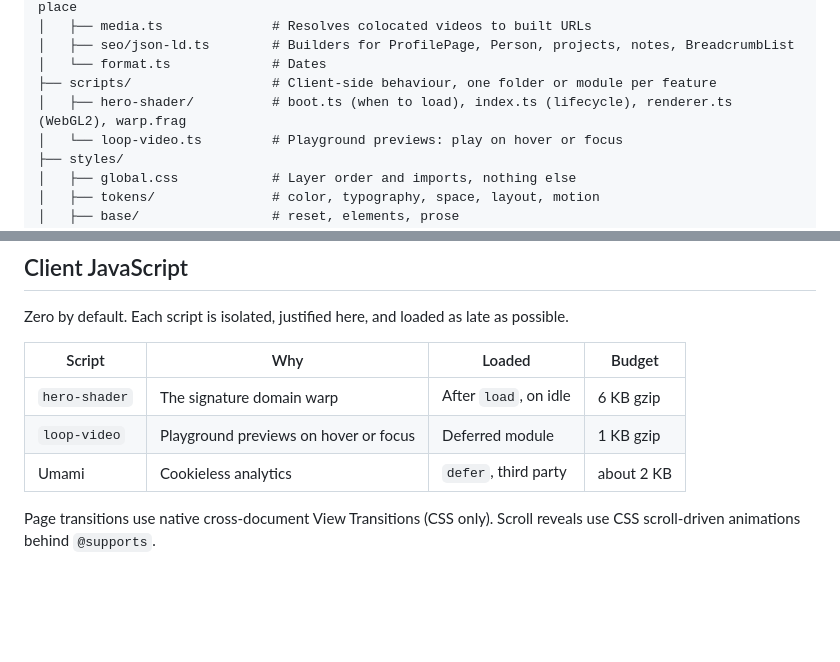
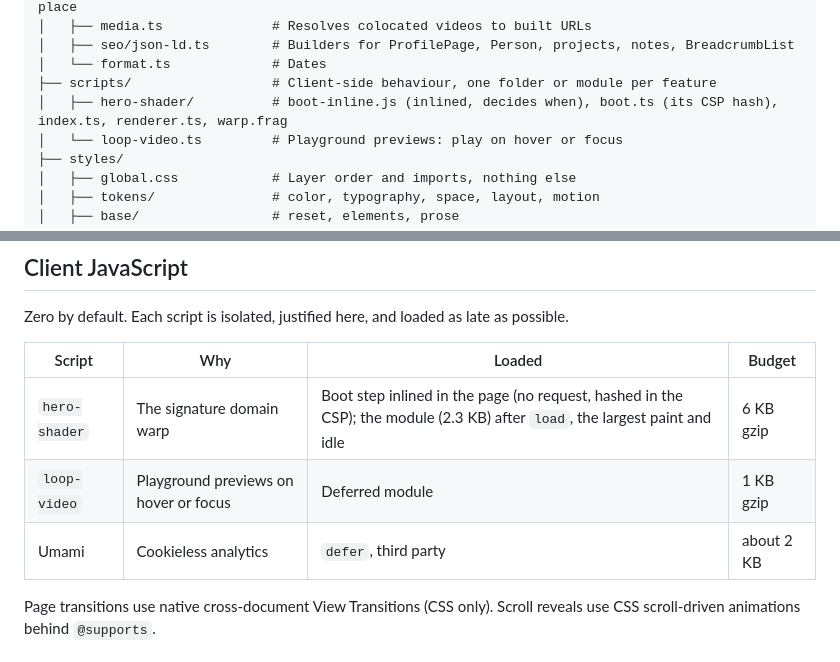
Before and after one commit to thibautlfr/portfolio, a Markdown page: docs/architecture.md, 2 parts joined by grey strips. Drawn GitHub-style; blank space fills up the shorter version.

```diff
--- a/docs/architecture.md
+++ b/docs/architecture.md
@@ -39,7 +39,7 @@ src/
 │   ├── seo/json-ld.ts        # Builders for ProfilePage, Person, projects, notes, BreadcrumbList
 │   └── format.ts             # Dates
 ├── scripts/                  # Client-side behaviour, one folder or module per feature
-│   ├── hero-shader/          # boot.ts (when to load), index.ts (lifecycle), renderer.ts (WebGL2), warp.frag
+│   ├── hero-shader/          # boot-inline.js (inlined, decides when), boot.ts (its CSP hash), index.ts, renderer.ts, warp.frag
 │   └── loop-video.ts         # Playground previews: play on hover or focus
 ├── styles/
 │   ├── global.css            # Layer order and imports, nothing else
@@ -92,11 +92,11 @@ Five OFL faces (see [`design/direction.md`](design/direction.md)). The upstream
 
 Zero by default. Each script is isolated, justified here, and loaded as late as possible.
 
-| Script        | Why                                   | Loaded                | Budget     |
-| ------------- | ------------------------------------- | --------------------- | ---------- |
-| `hero-shader` | The signature domain warp             | After `load`, on idle | 6 KB gzip  |
-| `loop-video`  | Playground previews on hover or focus | Deferred module       | 1 KB gzip  |
-| Umami         | Cookieless analytics                  | `defer`, third party  | about 2 KB |
+| Script        | Why                                   | Loaded                                                                                                                      | Budget     |
+| ------------- | ------------------------------------- | --------------------------------------------------------------------------------------------------------------------------- | ---------- |
+| `hero-shader` | The signature domain warp             | Boot step inlined in the page (no request, hashed in the CSP); the module (2.3 KB) after `load`, the largest paint and idle | 6 KB gzip  |
+| `loop-video`  | Playground previews on hover or focus | Deferred module                                                                                                             | 1 KB gzip  |
+| Umami         | Cookieless analytics                  | `defer`, third party                                                                                                        | about 2 KB |
 
 Page transitions use native cross-document View Transitions (CSS only). Scroll reveals use CSS scroll-driven animations behind `@supports`.
 
```
Also changed, not shown: docs/audit.md (added, +50 -0 lines).
